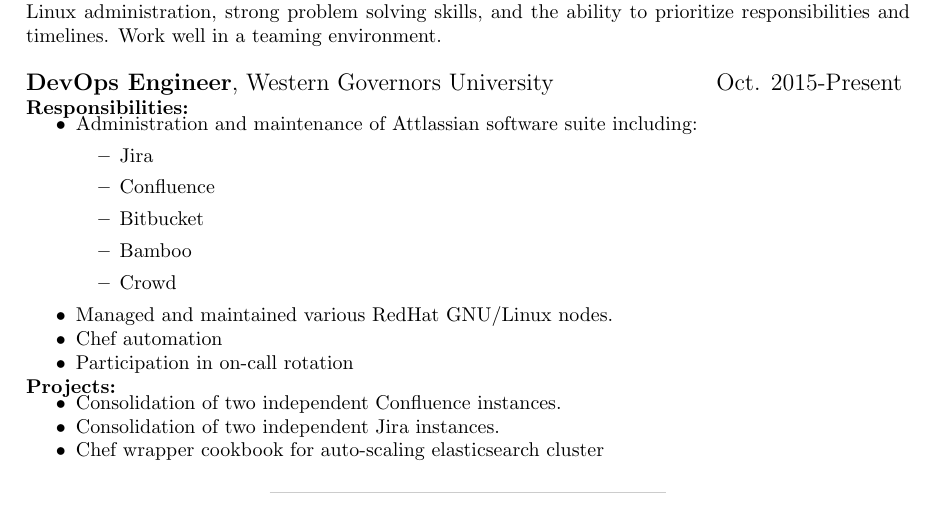
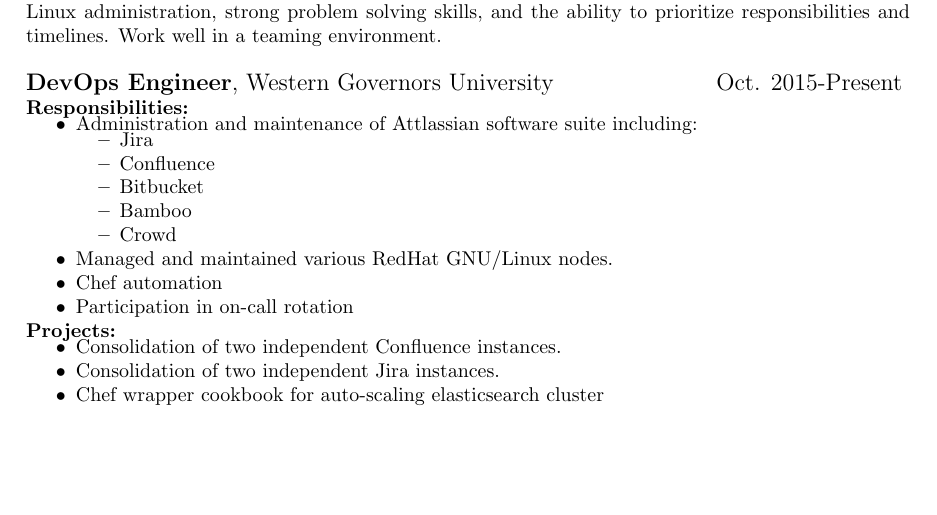
Before and after one commit to justin-milano/resume, a LaTeX CV (Justin_Milano-Resume-wTimeline.tex): part of page 1 of 2, cut so that both start at the same text, the shorter picture padded with empty space. Compiled offline with pdfLaTeX.

Commit message:
myitemize already has the formating I was trying to accomplish with the last commit.

```diff
--- a/Justin_Milano-Resume-wTimeline.tex
+++ b/Justin_Milano-Resume-wTimeline.tex
@@ -55,13 +55,13 @@
 {\bf Responsibilities:}
 \begin{myitemize}
   \item Administration and maintenance of Attlassian software suite including:
-    \begin{itemize}
+    \begin{myitemize}
       \item Jira
       \item Confluence
       \item Bitbucket
       \item Bamboo
       \item Crowd
-    \end{itemize}
+    \end{myitemize}
   \item Managed and maintained various RedHat GNU/Linux nodes.
   \item Chef automation
   \item Participation in on-call rotation
```
